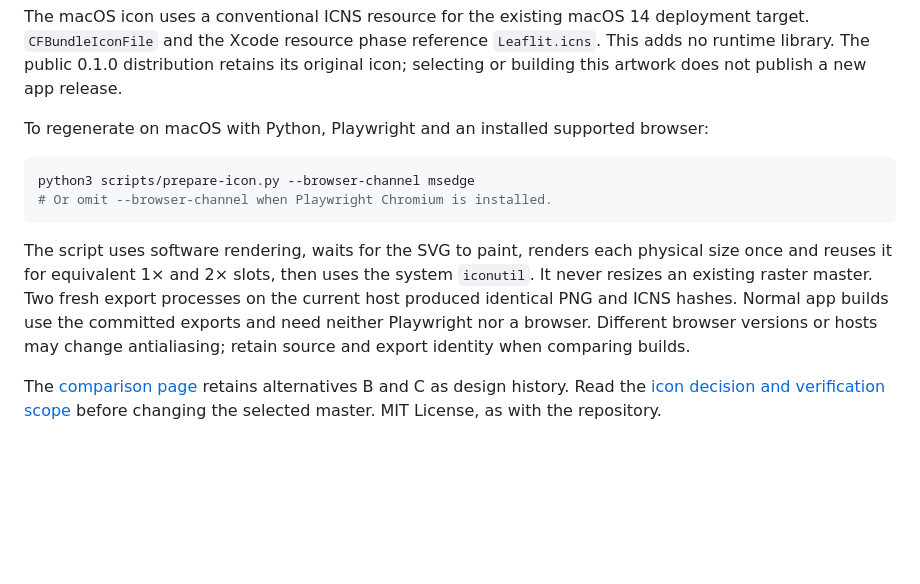
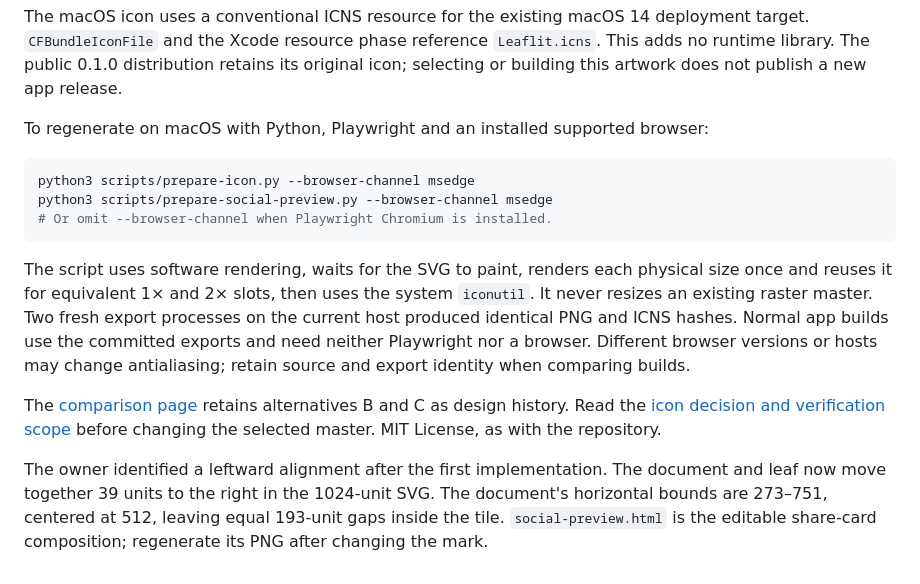
Before and after one commit to magicsih/leaflit, a Markdown page: assets/branding/README.md, the part around the change. GitHub-like rendering; blank space fills up the shorter version.

Commit message:
Center the Leaf Page artwork within its icon tile

````diff
--- a/assets/branding/README.md
+++ b/assets/branding/README.md
@@ -8,9 +8,12 @@ To regenerate on macOS with Python, Playwright and an installed supported browse
 
 ```sh
 python3 scripts/prepare-icon.py --browser-channel msedge
+python3 scripts/prepare-social-preview.py --browser-channel msedge
 # Or omit --browser-channel when Playwright Chromium is installed.
 ```
 
 The script uses software rendering, waits for the SVG to paint, renders each physical size once and reuses it for equivalent 1× and 2× slots, then uses the system `iconutil`. It never resizes an existing raster master. Two fresh export processes on the current host produced identical PNG and ICNS hashes. Normal app builds use the committed exports and need neither Playwright nor a browser. Different browser versions or hosts may change antialiasing; retain source and export identity when comparing builds.
 
 The [comparison page](../../docs/design/app-icon/index.html) retains alternatives B and C as design history. Read the [icon decision and verification scope](../../docs/design/app-icon/design.md) before changing the selected master. MIT License, as with the repository.
+
+The owner identified a leftward alignment after the first implementation. The document and leaf now move together 39 units to the right in the 1024-unit SVG. The document's horizontal bounds are 273–751, centered at 512, leaving equal 193-unit gaps inside the tile. `social-preview.html` is the editable share-card composition; regenerate its PNG after changing the mark.
````
Also changed, not shown: docs/qa/branding-and-site.md (+13 -3 lines), site/README.md (+1 -1 lines), assets/branding/leaflit-1024.png, site/assets/social-preview.png, 4 other files.
